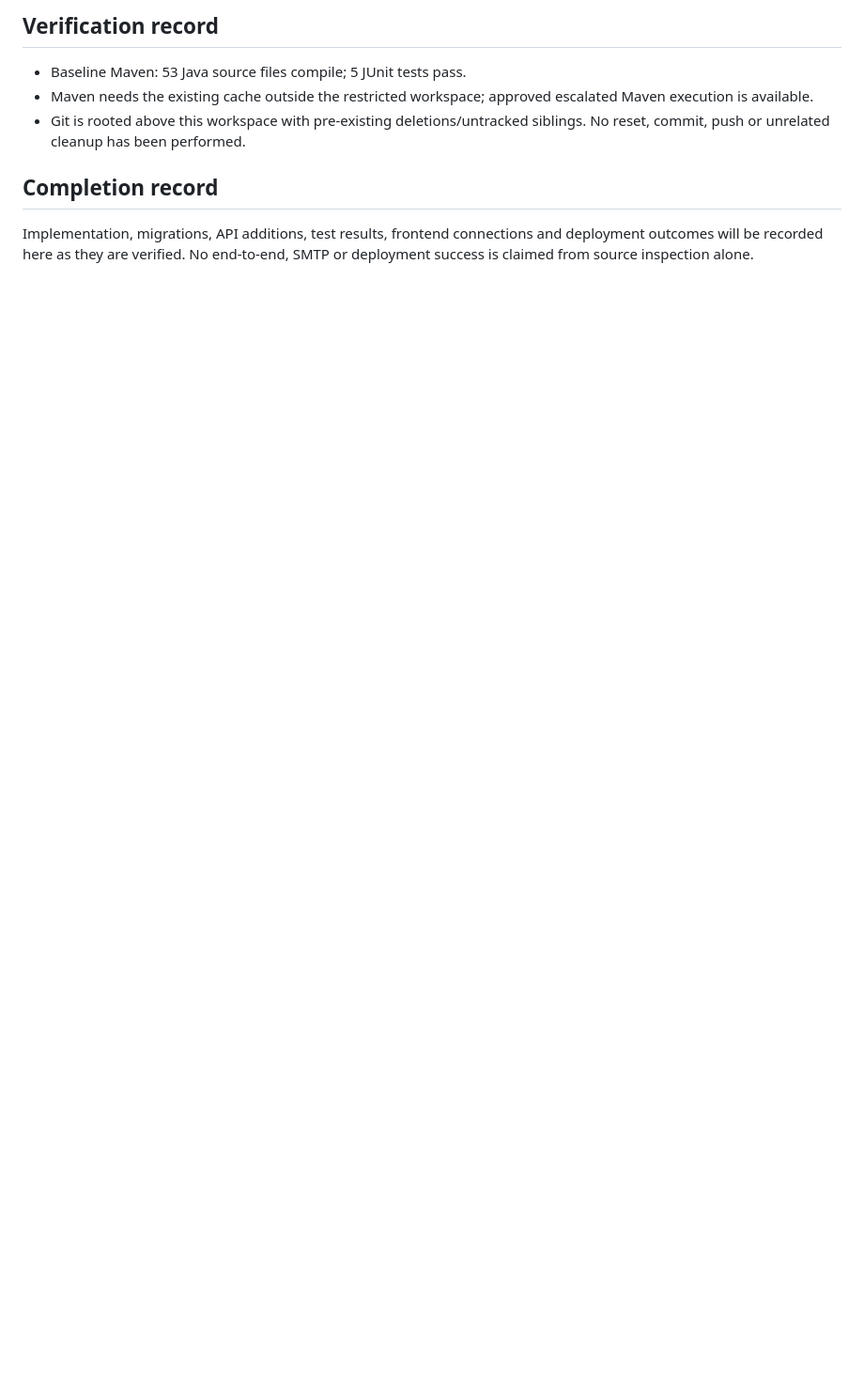
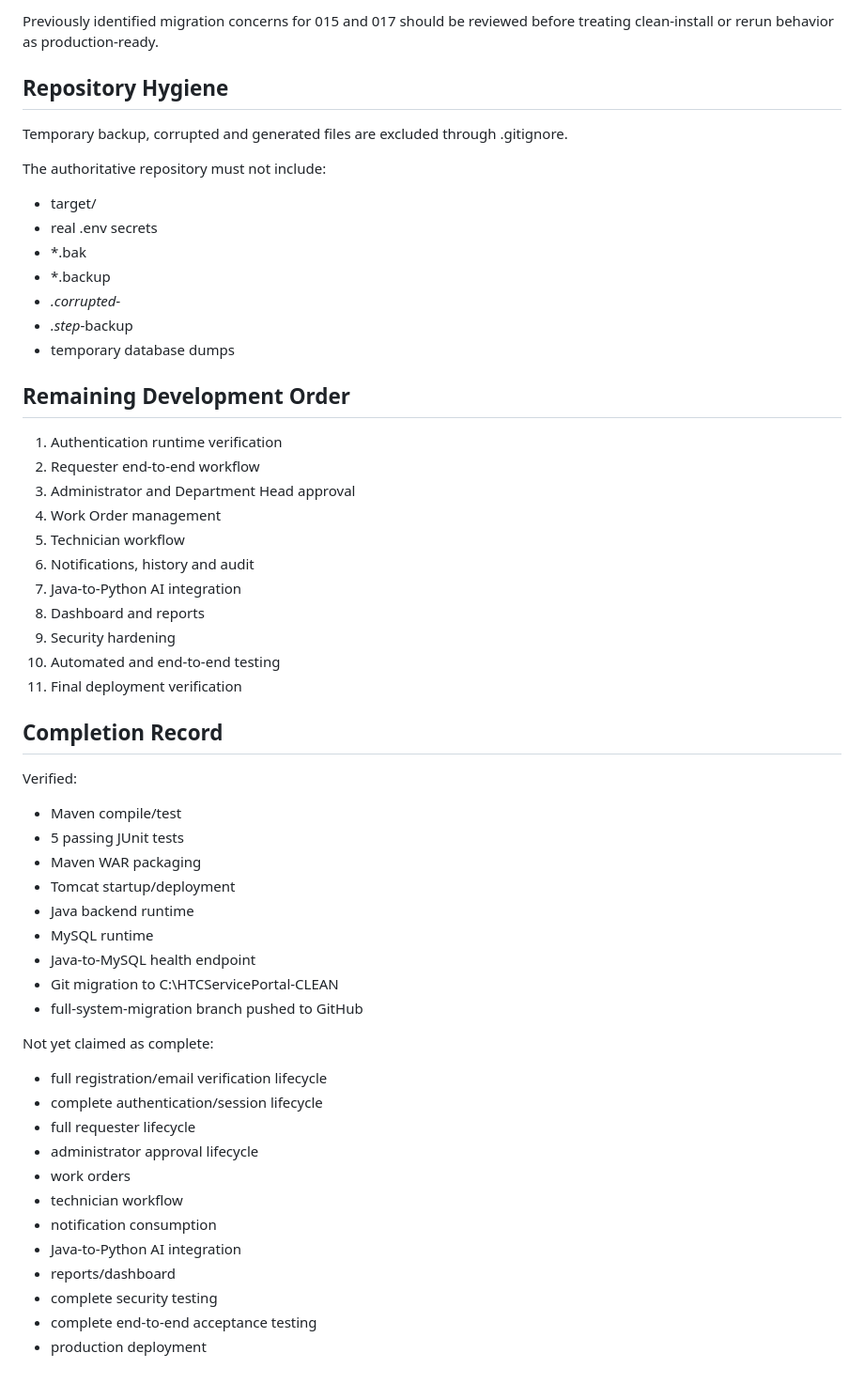
Before and after one commit to seyankit/AI-Based-Service-Request-and-Work-Order-Management-System, a Markdown page: DEVELOPMENT_PROGRESS.md, the part around one of its changes. Shown at 94% size. GitHub-like rendering; blank space fills up the shorter version.

```diff
--- a/DEVELOPMENT_PROGRESS.md
+++ b/DEVELOPMENT_PROGRESS.md
@@ -35,10 +86,59 @@ Existing scripts define departments, roles, personnel/role assignments, categori
 
-## Verification record
+Previously identified migration concerns for 015 and 017 should be reviewed before treating clean-install or rerun behavior as production-ready.
 
-- Baseline Maven: 53 Java source files compile; 5 JUnit tests pass.
-- Maven needs the existing cache outside the restricted workspace; approved escalated Maven execution is available.
-- Git is rooted above this workspace with pre-existing deletions/untracked siblings. No reset, commit, push or unrelated cleanup has been performed.
+## Repository Hygiene
 
-## Completion record
+Temporary backup, corrupted and generated files are excluded through .gitignore.
 
-Implementation, migrations, API additions, test results, frontend connections and deployment outcomes will be recorded here as they are verified. No end-to-end, SMTP or deployment success is claimed from source inspection alone.
+The authoritative repository must not include:
+
+- target/
+- real .env secrets
+- *.bak
+- *.backup
+- *.corrupted-*
+- *.step*-backup
+- temporary database dumps
+
+## Remaining Development Order
+
+1. Authentication runtime verification
+2. Requester end-to-end workflow
+3. Administrator and Department Head approval
+4. Work Order management
+5. Technician workflow
+6. Notifications, history and audit
+7. Java-to-Python AI integration
+8. Dashboard and reports
+9. Security hardening
+10. Automated and end-to-end testing
+11. Final deployment verification
+
+## Completion Record
+
+Verified:
+
+- Maven compile/test
+- 5 passing JUnit tests
+- Maven WAR packaging
+- Tomcat startup/deployment
+- Java backend runtime
+- MySQL runtime
+- Java-to-MySQL health endpoint
+- Git migration to C:\HTCServicePortal-CLEAN
+- full-system-migration branch pushed to GitHub
+
+Not yet claimed as complete:
+
+- full registration/email verification lifecycle
+- complete authentication/session lifecycle
+- full requester lifecycle
+- administrator approval lifecycle
+- work orders
+- technician workflow
+- notification consumption
+- Java-to-Python AI integration
+- reports/dashboard
+- complete security testing
+- complete end-to-end acceptance testing
+- production deployment
```
Also changed, not shown: other parts of DEVELOPMENT_PROGRESS.md (+77 -26 lines).
